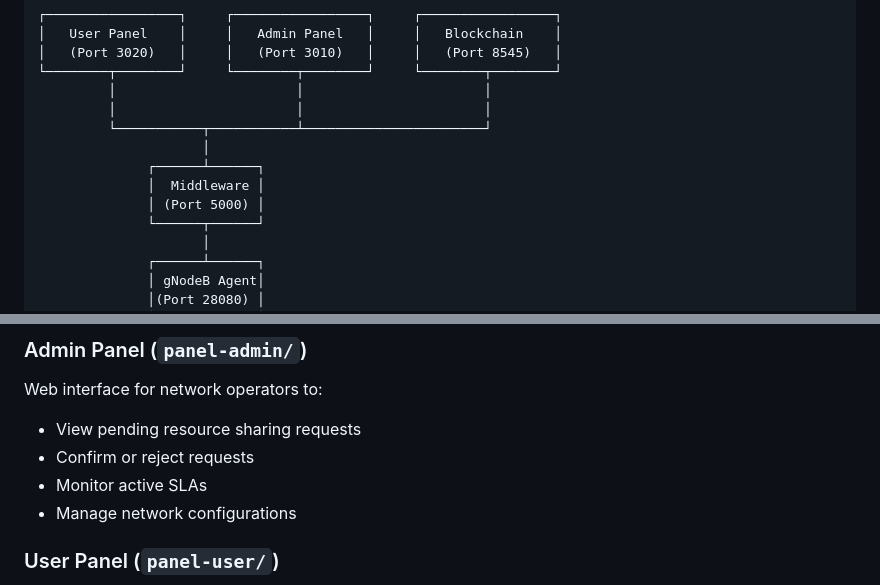
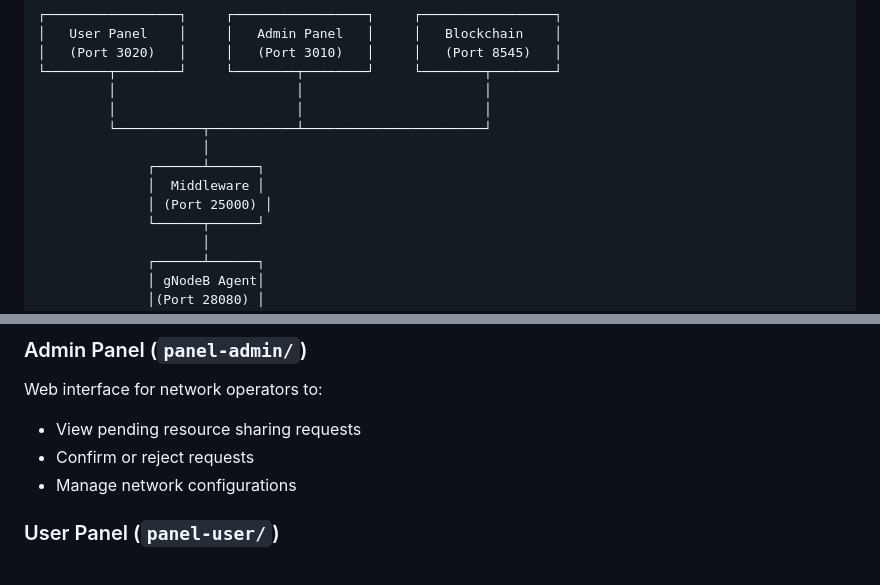
Before and after one commit to ssantosgr/TruE-MAN, a Markdown page: README.md, 2 parts joined by grey strips. Rendered like a GitHub page.

Commit message:
Change middleware port in README
Updated middleware port from 5000 to 25000 in the diagram.

```diff
--- a/README.md
+++ b/README.md
@@ -32,7 +32,7 @@ TruE-MAN enables trusted, transparent, and automated resource sharing agreements
                      │
               ┌──────┴──────┐
               │  Middleware │
-              │ (Port 5000) │
+              │ (Port 25000) │
               └──────┬──────┘
                      │
               ┌──────┴──────┐
@@ -82,7 +82,6 @@ Flask-based REST API that:
 Web interface for network operators to:
 - View pending resource sharing requests
 - Confirm or reject requests
-- Monitor active SLAs
 - Manage network configurations
 
 ### User Panel (`panel-user/`)
```
